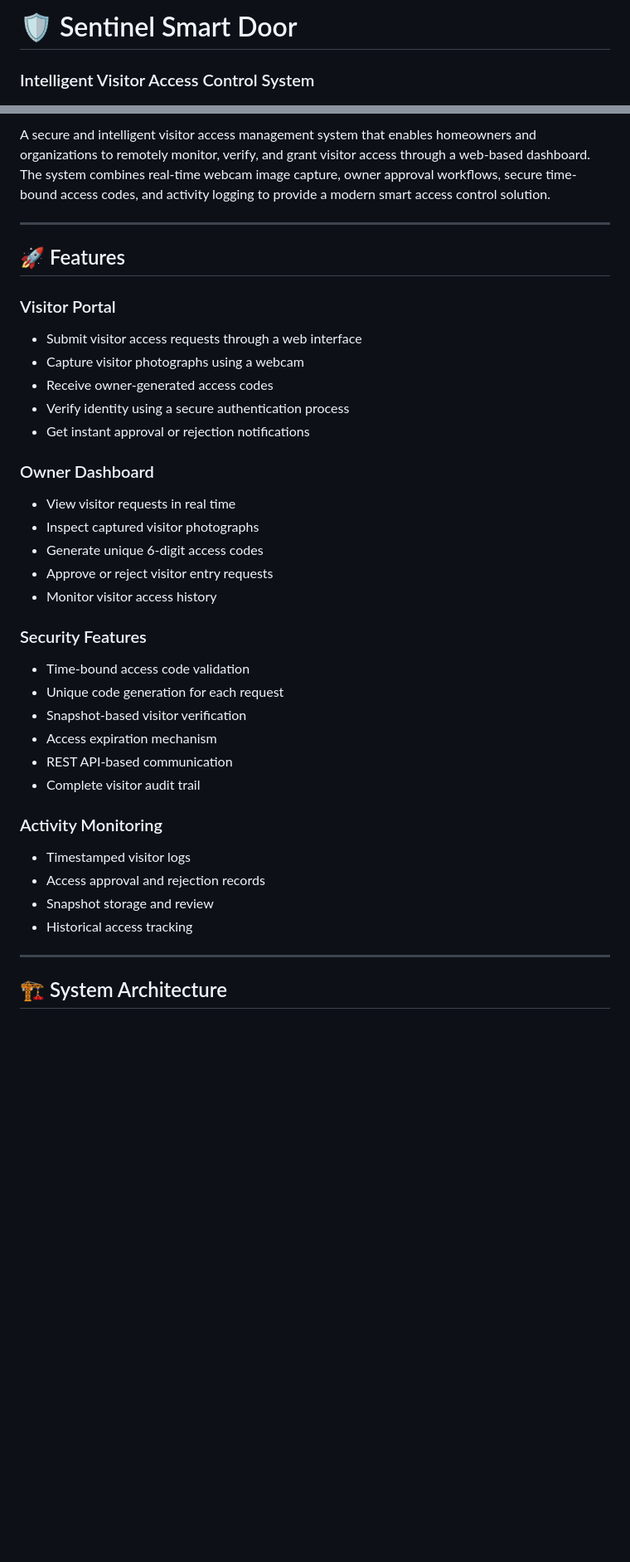
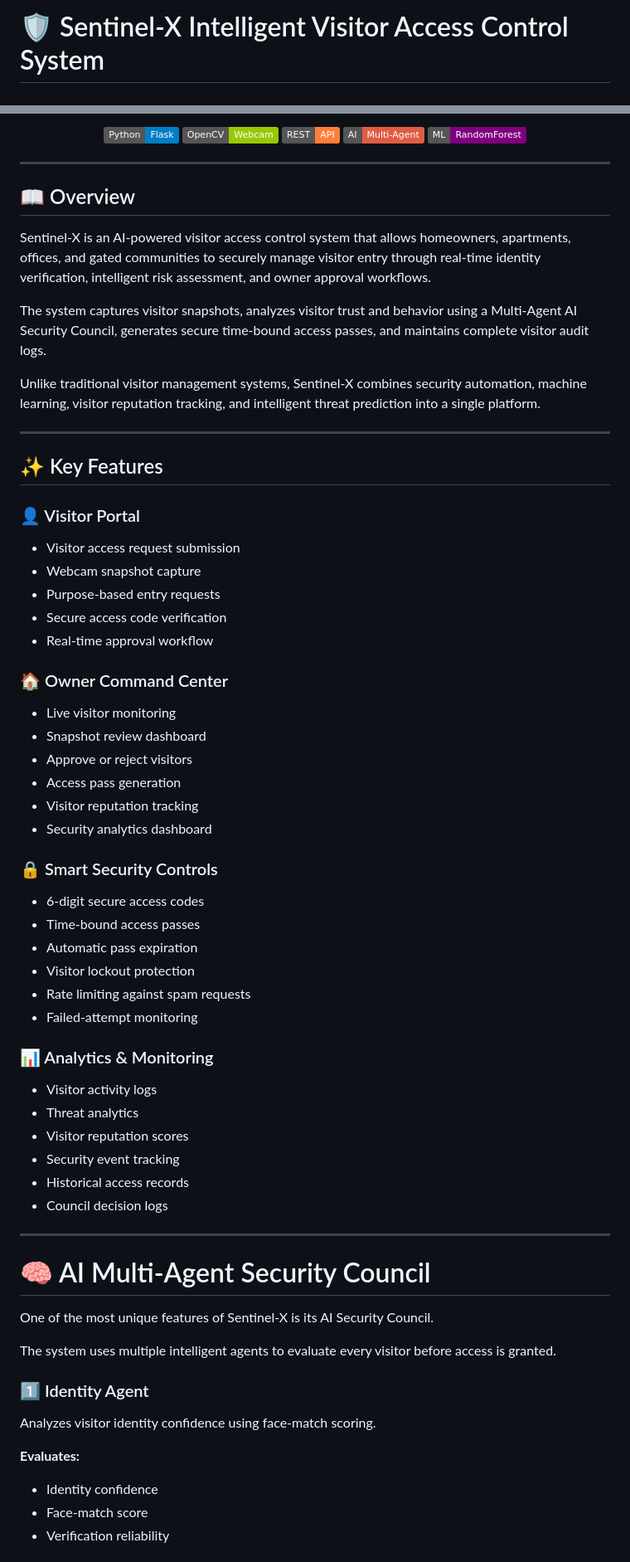
Before and after one commit to mdaliuddinhyder04/Intelligent-Visitor-Access-Control-System, a Markdown page: README.md, 2 parts joined by grey strips. Shown at 83% size. GitHub-like rendering; badges without logos; blank space fills up the shorter version.

```diff
--- a/README.md
+++ b/README.md
@@ -1,5 +1,3 @@
-# 🛡️ Sentinel Smart Door
-
-### Intelligent Visitor Access Control System
+# 🛡️ Sentinel-X Intelligent Visitor Access Control System
 
 <p align="center">
@@ -11,39 +5,71 @@
 </p>
 
-A secure and intelligent visitor access management system that enables homeowners and organizations to remotely monitor, verify, and grant visitor access through a web-based dashboard. The system combines real-time webcam image capture, owner approval workflows, secure time-bound access codes, and activity logging to provide a modern smart access control solution.
+<p align="center">
+  <img src="https://img.shields.io/badge/Python-Flask-blue">
+  <img src="https://img.shields.io/badge/OpenCV-Webcam-green">
+  <img src="https://img.shields.io/badge/REST-API-orange">
+  <img src="https://img.shields.io/badge/AI-Multi--Agent-red">
+  <img src="https://img.shields.io/badge/ML-RandomForest-purple">
+</p>
 
 ---
 
-## 🚀 Features
+## 📖 Overview
 
-### Visitor Portal
-- Submit visitor access requests through a web interface
-- Capture visitor photographs using a webcam
-- Receive owner-generated access codes
-- Verify identity using a secure authentication process
-- Get instant approval or rejection notifications
+Sentinel-X is an AI-powered visitor access control system that allows homeowners, apartments, offices, and gated communities to securely manage visitor entry through real-time identity verification, intelligent risk assessment, and owner approval workflows.
 
-### Owner Dashboard
-- View visitor requests in real time
-- Inspect captured visitor photographs
-- Generate unique 6-digit access codes
-- Approve or reject visitor entry requests
-- Monitor visitor access history
+The system captures visitor snapshots, analyzes visitor trust and behavior using a Multi-Agent AI Security Council, generates secure time-bound access passes, and maintains complete visitor audit logs.
 
-### Security Features
-- Time-bound access code validation
-- Unique code generation for each request
-- Snapshot-based visitor verification
-- Access expiration mechanism
-- REST API-based communication
-- Complete visitor audit trail
-
-### Activity Monitoring
-- Timestamped visitor logs
-- Access approval and rejection records
-- Snapshot storage and review
-- Historical access tracking
+Unlike traditional visitor management systems, Sentinel-X combines security automation, machine learning, visitor reputation tracking, and intelligent threat prediction into a single platform.
 
 ---
 
-## 🏗️ System Architecture
+## ✨ Key Features
+
+### 👤 Visitor Portal
+- Visitor access request submission
+- Webcam snapshot capture
+- Purpose-based entry requests
+- Secure access code verification
+- Real-time approval workflow
+
+### 🏠 Owner Command Center
+- Live visitor monitoring
+- Snapshot review dashboard
+- Approve or reject visitors
+- Access pass generation
+- Visitor reputation tracking
+- Security analytics dashboard
+
+### 🔒 Smart Security Controls
+- 6-digit secure access codes
+- Time-bound access passes
+- Automatic pass expiration
+- Visitor lockout protection
+- Rate limiting against spam requests
+- Failed-attempt monitoring
+
+### 📊 Analytics & Monitoring
+- Visitor activity logs
+- Threat analytics
+- Visitor reputation scores
+- Security event tracking
+- Historical access records
+- Council decision logs
+
+---
+
+# 🧠 AI Multi-Agent Security Council
+
+One of the most unique features of Sentinel-X is its AI Security Council.
+
+The system uses multiple intelligent agents to evaluate every visitor before access is granted.
+
+### 1️⃣ Identity Agent
+Analyzes visitor identity confidence using face-match scoring.
+
+**Evaluates:**
+- Identity confidence
+- Face-match score
+- Verification reliability
+
```
Also changed, not shown: other parts of README.md (+179 -97 lines).
